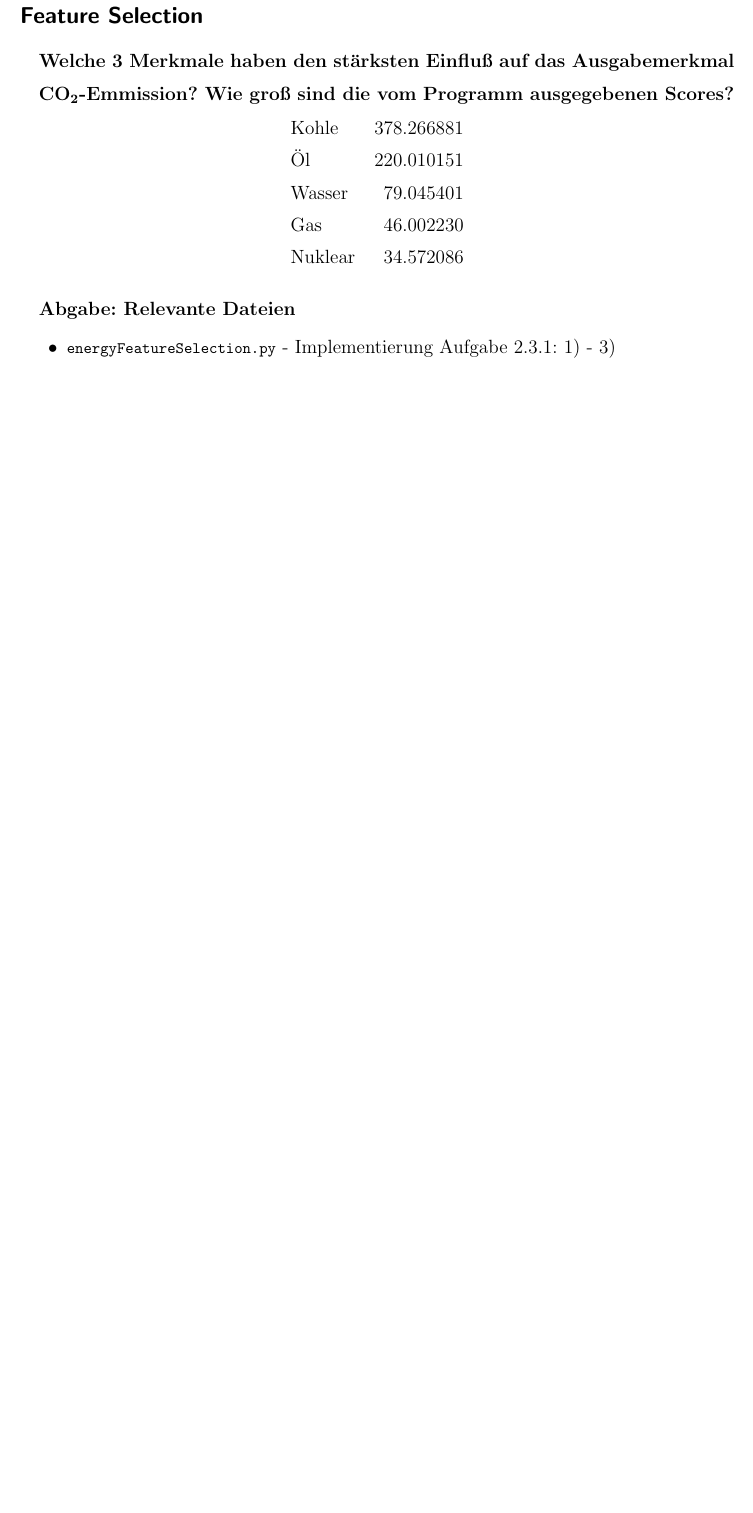
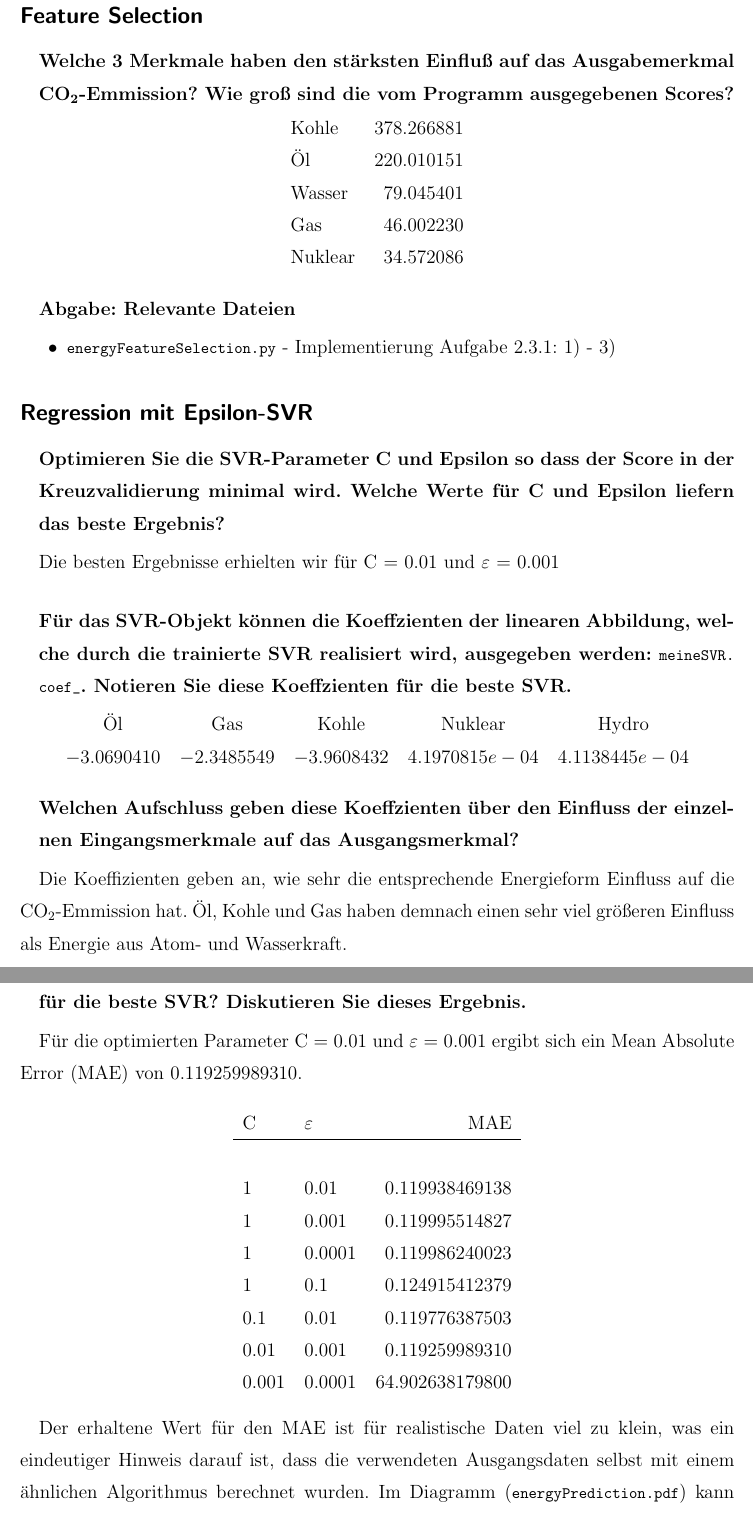
Before and after one commit to stefanlindblad/DataMining, a LaTeX document (experiment01/report/report.tex): part of page 9 of 9 before the commit and two parts of pages 9 and 10 of 10 after it, the two joined at a grey line, cut so that both start at the same text, the shorter picture padded with empty space. Compiled offline with pdfLaTeX.

Commit message:
finished report for "Durchführung Teil 1"

```diff
--- a/experiment01/report/report.tex
+++ b/experiment01/report/report.tex
@@ -206,3 +206,47 @@ Nuklear & 34.572086
 \end{itemize}
 
 
+\subsection*{Regression mit Epsilon-SVR}
+\subparagraph{Optimieren Sie die SVR-Parameter C und Epsilon so dass der Score in der Kreuzvalidierung minimal
+wird. Welche Werte f\"ur C und Epsilon liefern das beste Ergebnis?}
+
+Die besten Ergebnisse erhielten wir f\"ur C = 0.01 und $\varepsilon$ = 0.001
+
+\subparagraph{F\"ur das SVR-Objekt k\"onnen die Koeffzienten der linearen Abbildung, welche durch die trainierte
+SVR realisiert wird, ausgegeben werden: \lstinline{meineSVR.coef\_}. Notieren Sie diese Koeffzienten f\"ur die
+beste SVR.}
+
+\begin{center}
+\begin{tabular}{c c c c c}
+\"Ol & Gas & Kohle & Nuklear & Hydro\\
+$-3.0690410$ & $-2.3485549$ & $-3.9608432$ & $4.1970815e-04$ & $4.1138445e-04$
+\end{tabular}
+\end{center}
+
+\subparagraph{Welchen Aufschluss geben diese Koeffzienten \"uber den Einfluss der einzelnen Eingangsmerkmale
+auf das Ausgangsmerkmal?}
+
+Die Koeffizienten geben an, wie sehr die entsprechende Energieform Einfluss auf die CO\textsubscript{2}-Emmission hat. \"Ol, Kohle und Gas haben demnach einen sehr viel gr\"o\ss eren Einfluss als Energie aus Atom- und Wasserkraft.
+
+
+\subparagraph{Wie gro{\ss} ist die mittlere absolute Differenz zwischen Soll- und Ist-Ausgabe f\"ur die beste SVR?
+Diskutieren Sie dieses Ergebnis.}
+
+F\"ur die optimierten Parameter C = 0.01 und $\varepsilon$ = 0.001 ergibt sich ein Mean Absolute Error (MAE) von 0.119259989310.
+
+\begin{center}
+\begin{tabular}{l l r}
+ C & $\varepsilon$ & MAE\\
+\hline \\
+ 1 & 0.01 & 0.119938469138\\
+ 1& 0.001 & 0.119995514827\\
+ 1& 0.0001 & 0.119986240023 \\
+ 1& 0.1 & 0.124915412379\\
+ 0.1& 0.01 & 0.119776387503\\
+ 0.01& 0.001 & 0.119259989310\\
+ 0.001& 0.0001 & 64.902638179800\\
+\end{tabular}
+\end{center}
+
+Der erhaltene Wert f\"ur den MAE ist f\"ur realistische Daten viel zu klein, was ein eindeutiger Hinweis darauf ist, dass die verwendeten Ausgangsdaten selbst mit einem \"ahnlichen Algorithmus berechnet wurden.
+Im Diagramm (\lstinline{energyPrediction.pdf}) kann deshalb zwischen vorhergesagter und tats\"achlicher Ausgabe nicht unterschieden werden, da beide Kurven genau \"ubereinander liegen.
```
Also changed, not shown: experiment01/report/report.pdf, experiment01/report/report.tex (16 more changed lines).
